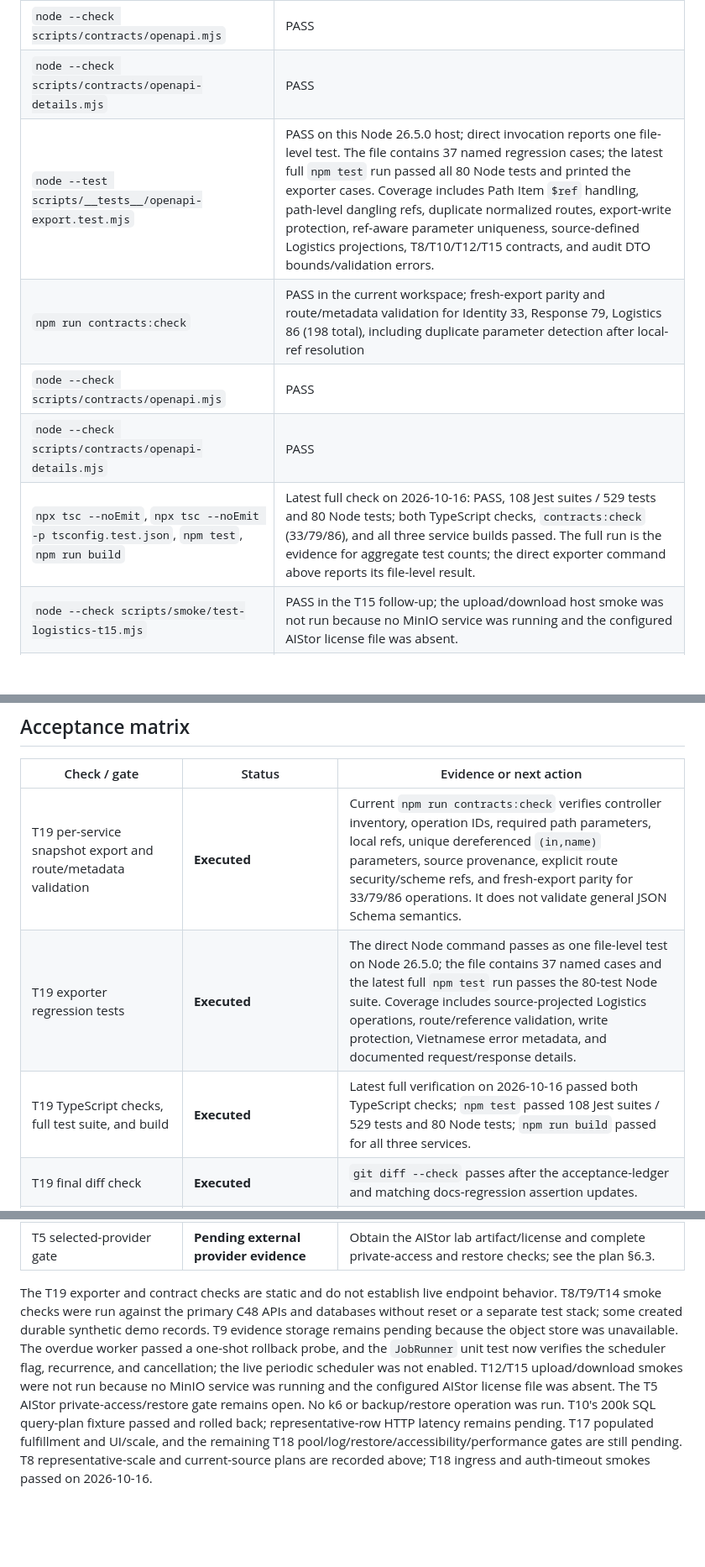
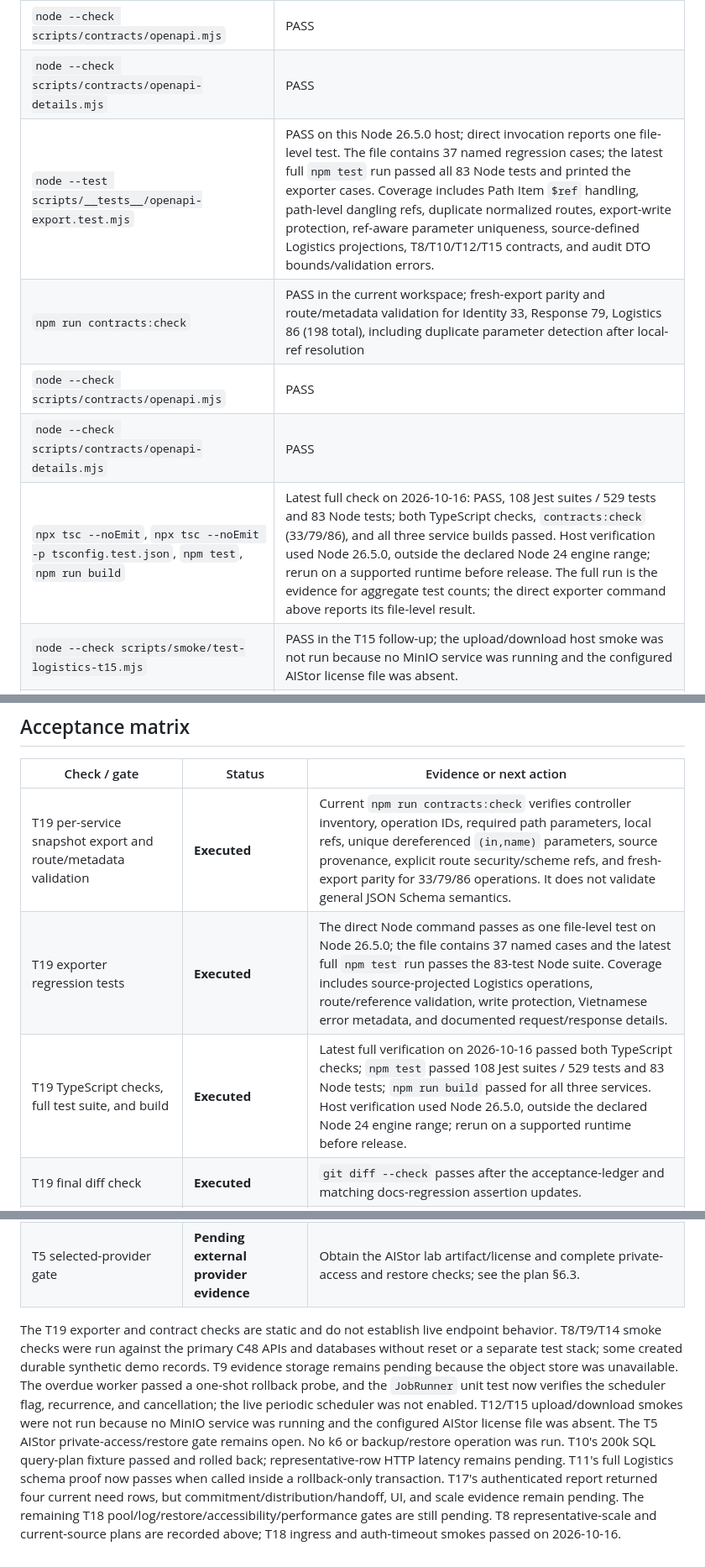
Before and after one commit to sangvirgo/disaster-relief-management, a Markdown page: docs/backend/T19-traceability.md, 3 parts joined by grey strips. Shown at 84% size. Drawn GitHub-style; blank space fills up the shorter version.

```diff
--- a/docs/backend/T19-traceability.md
+++ b/docs/backend/T19-traceability.md
@@ -64,11 +64,11 @@ Checks below were run from `backend/` unless stated otherwise.
 |---|---|
 | `node --check scripts/contracts/openapi.mjs` | PASS |
 | `node --check scripts/contracts/openapi-details.mjs` | PASS |
-| `node --test scripts/__tests__/openapi-export.test.mjs` | PASS on this Node 26.5.0 host; direct invocation reports one file-level test. The file contains 37 named regression cases; the latest full `npm test` run passed all 80 Node tests and printed the exporter cases. Coverage includes Path Item `$ref` handling, path-level dangling refs, duplicate normalized routes, export-write protection, ref-aware parameter uniqueness, source-defined Logistics projections, T8/T10/T12/T15 contracts, and audit DTO bounds/validation errors. |
+| `node --test scripts/__tests__/openapi-export.test.mjs` | PASS on this Node 26.5.0 host; direct invocation reports one file-level test. The file contains 37 named regression cases; the latest full `npm test` run passed all 83 Node tests and printed the exporter cases. Coverage includes Path Item `$ref` handling, path-level dangling refs, duplicate normalized routes, export-write protection, ref-aware parameter uniqueness, source-defined Logistics projections, T8/T10/T12/T15 contracts, and audit DTO bounds/validation errors. |
 | `npm run contracts:check` | PASS in the current workspace; fresh-export parity and route/metadata validation for Identity 33, Response 79, Logistics 86 (198 total), including duplicate parameter detection after local-ref resolution |
 | `node --check scripts/contracts/openapi.mjs` | PASS |
 | `node --check scripts/contracts/openapi-details.mjs` | PASS |
-| `npx tsc --noEmit`, `npx tsc --noEmit -p tsconfig.test.json`, `npm test`, `npm run build` | Latest full check on 2026-10-16: PASS, 108 Jest suites / 529 tests and 80 Node tests; both TypeScript checks, `contracts:check` (33/79/86), and all three service builds passed. The full run is the evidence for aggregate test counts; the direct exporter command above reports its file-level result. |
+| `npx tsc --noEmit`, `npx tsc --noEmit -p tsconfig.test.json`, `npm test`, `npm run build` | Latest full check on 2026-10-16: PASS, 108 Jest suites / 529 tests and 83 Node tests; both TypeScript checks, `contracts:check` (33/79/86), and all three service builds passed. Host verification used Node 26.5.0, outside the declared Node 24 engine range; rerun on a supported runtime before release. The full run is the evidence for aggregate test counts; the direct exporter command above reports its file-level result. |
 | `node --check scripts/smoke/test-logistics-t15.mjs` | PASS in the T15 follow-up; the upload/download host smoke was not run because no MinIO service was running and the configured AIStor license file was absent. |
 | `git diff --check` | PASS after this documentation-only refresh |
 
@@ -79,8 +79,8 @@ The exporter test covers route parsing and inventory validation, curated operati
 | Check / gate | Status | Evidence or next action |
 |---|---|---|
 | T19 per-service snapshot export and route/metadata validation | **Executed** | Current `npm run contracts:check` verifies controller inventory, operation IDs, required path parameters, local refs, unique dereferenced `(in,name)` parameters, source provenance, explicit route security/scheme refs, and fresh-export parity for 33/79/86 operations. It does not validate general JSON Schema semantics. |
-| T19 exporter regression tests | **Executed** | The direct Node command passes as one file-level test on Node 26.5.0; the file contains 37 named cases and the latest full `npm test` run passes the 80-test Node suite. Coverage includes source-projected Logistics operations, route/reference validation, write protection, Vietnamese error metadata, and documented request/response details. |
-| T19 TypeScript checks, full test suite, and build | **Executed** | Latest full verification on 2026-10-16 passed both TypeScript checks; `npm test` passed 108 Jest suites / 529 tests and 80 Node tests; `npm run build` passed for all three services. |
+| T19 exporter regression tests | **Executed** | The direct Node command passes as one file-level test on Node 26.5.0; the file contains 37 named cases and the latest full `npm test` run passes the 83-test Node suite. Coverage includes source-projected Logistics operations, route/reference validation, write protection, Vietnamese error metadata, and documented request/response details. |
+| T19 TypeScript checks, full test suite, and build | **Executed** | Latest full verification on 2026-10-16 passed both TypeScript checks; `npm test` passed 108 Jest suites / 529 tests and 83 Node tests; `npm run build` passed for all three services. Host verification used Node 26.5.0, outside the declared Node 24 engine range; rerun on a supported runtime before release. |
 | T19 final diff check | **Executed** | `git diff --check` passes after the acceptance-ledger and matching docs-regression assertion updates. |
 | T19 standalone SRS/SDD/user-guide deliverables | **Not produced by T19** | This matrix records derivations and guide inputs only; complete the separate project deliverables from the plan. |
 | T8 candidate-query `EXPLAIN` | **Executed; current source and representative fixture verified** | The documented 200k-request/3,000-team plan returned 125 eligible rows in 8.330 ms with 1,269 shared-buffer hits and used the active-mission partial index plus request/subject primary keys. The service SQL has not changed since that plan was captured. A fresh 2026-10-15 primary-data `EXPLAIN (ANALYZE, BUFFERS)` returned 6 rows in 0.545 ms with 85 shared-buffer hits and used `mission_team_recent_idx`; current primary data is small (71 requests, 19 teams, 14 positions), so this is a source sanity check rather than a scale benchmark. See [HANDOFF](HANDOFF.md). |
@@ -98,4 +99,4 @@ The exporter test covers route parsing and inventory validation, curated operati
 | T18 TC-PERF-01 / k6 | **Not run** | Requires an approved window, loopback target, pre-issued token, test point, cleanup/retention decision, and recorded hardware/dataset. The scenario writes persistent SOS records. |
 | T5 selected-provider gate | **Pending external provider evidence** | Obtain the AIStor lab artifact/license and complete private-access and restore checks; see the plan §6.3. |
 
-The T19 exporter and contract checks are static and do not establish live endpoint behavior. T8/T9/T14 smoke checks were run against the primary C48 APIs and databases without reset or a separate test stack; some created durable synthetic demo records. T9 evidence storage remains pending because the object store was unavailable. The overdue worker passed a one-shot rollback probe, and the `JobRunner` unit test now verifies the scheduler flag, recurrence, and cancellation; the live periodic scheduler was not enabled. T12/T15 upload/download smokes were not run because no MinIO service was running and the configured AIStor license file was absent. The T5 AIStor private-access/restore gate remains open. No k6 or backup/restore operation was run. T10's 200k SQL query-plan fixture passed and rolled back; representative-row HTTP latency remains pending. T17 populated fulfillment and UI/scale, and the remaining T18 pool/log/restore/accessibility/performance gates are still pending. T8 representative-scale and current-source plans are recorded above; T18 ingress and auth-timeout smokes passed on 2026-10-16.
+The T19 exporter and contract checks are static and do not establish live endpoint behavior. T8/T9/T14 smoke checks were run against the primary C48 APIs and databases without reset or a separate test stack; some created durable synthetic demo records. T9 evidence storage remains pending because the object store was unavailable. The overdue worker passed a one-shot rollback probe, and the `JobRunner` unit test now verifies the scheduler flag, recurrence, and cancellation; the live periodic scheduler was not enabled. T12/T15 upload/download smokes were not run because no MinIO service was running and the configured AIStor license file was absent. The T5 AIStor private-access/restore gate remains open. No k6 or backup/restore operation was run. T10's 200k SQL query-plan fixture passed and rolled back; representative-row HTTP latency remains pending. T11's full Logistics schema proof now passes when called inside a rollback-only transaction. T17's authenticated report returned four current need rows, but commitment/distribution/handoff, UI, and scale evidence remain pending. The remaining T18 pool/log/restore/accessibility/performance gates are still pending. T8 representative-scale and current-source plans are recorded above; T18 ingress and auth-timeout smokes passed on 2026-10-16.
```
Also changed, not shown: other parts of docs/backend/T19-traceability.md (+2 -1 lines), docs/backend/HANDOFF.md (+10 -2 lines).
